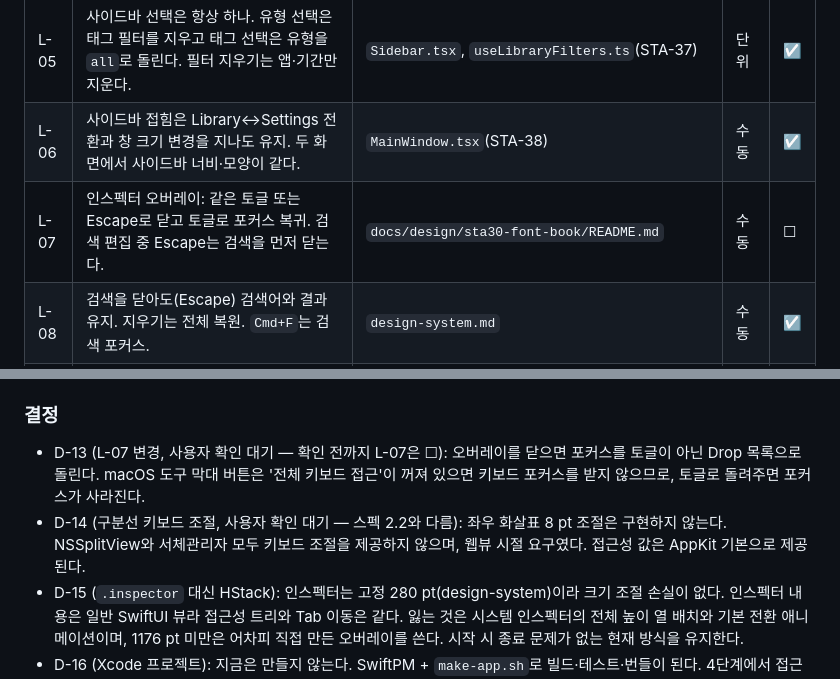
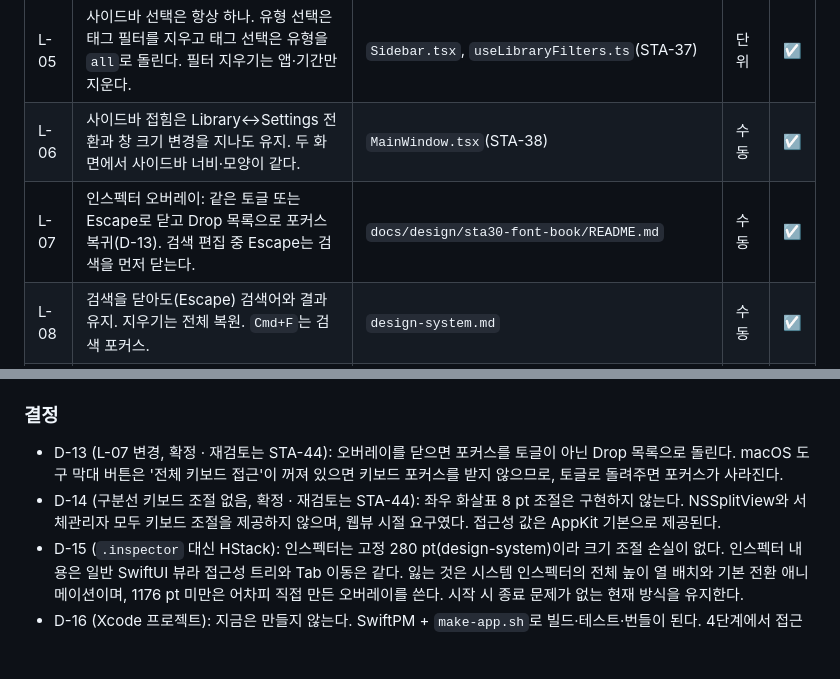
Before and after one commit to chan-byeong/plopcut, a Markdown page: docs/swift-migration/behavior-checklist.md, 2 parts joined by grey strips. Drawn GitHub-style; blank space fills up the shorter version.

Commit message:
docs: confirm D-13 and D-14 in spec and checklist (STA-43)
Co-Authored-By: Claude Opus 5.5 <noreply@anthropic.com>

```diff
--- a/docs/swift-migration/behavior-checklist.md
+++ b/docs/swift-migration/behavior-checklist.md
@@ -112,7 +112,7 @@ Linear: [STA-39](https://linear.app/byeoung/issue/STA-39) · 사양: [spec.md](s
 | L-04 | 선택이 필터 결과에서 사라지면 첫 항목, 결과가 비면 선택 없음. | `useLibraryFilters.ts` | 단위 | ☑ |
 | L-05 | 사이드바 선택은 항상 하나. 유형 선택은 태그 필터를 지우고 태그 선택은 유형을 `all`로 돌린다. 필터 지우기는 앱·기간만 지운다. | `Sidebar.tsx`, `useLibraryFilters.ts`(STA-37) | 단위 | ☑ |
 | L-06 | 사이드바 접힘은 Library↔Settings 전환과 창 크기 변경을 지나도 유지. 두 화면에서 사이드바 너비·모양이 같다. | `MainWindow.tsx`(STA-38) | 수동 | ☑ |
-| L-07 | 인스펙터 오버레이: 같은 토글 또는 Escape로 닫고 토글로 포커스 복귀. 검색 편집 중 Escape는 검색을 먼저 닫는다. | `docs/design/sta30-font-book/README.md` | 수동 | ☐ |
+| L-07 | 인스펙터 오버레이: 같은 토글 또는 Escape로 닫고 Drop 목록으로 포커스 복귀(D-13). 검색 편집 중 Escape는 검색을 먼저 닫는다. | `docs/design/sta30-font-book/README.md` | 수동 | ☑ |
 | L-08 | 검색을 닫아도(Escape) 검색어와 결과 유지. 지우기는 전체 복원. `Cmd+F`는 검색 포커스. | `design-system.md` | 수동 | ☑ |
 | L-09 | 새로고침은 디스크를 다시 스캔한다. 다른 곳(팝업 창 등)의 저장 신호를 받아도 다시 스캔한다. | `useLibraryRefreshEvent.ts` | 수동 | ☐ |
 | L-10 | 저장한 뒤 새 Drop을 선택한다. | `handleCaptureSaved` | 수동 | ☐ |
@@ -220,8 +220,8 @@ Linear: [STA-39](https://linear.app/byeoung/issue/STA-39) · 사양: [spec.md](s
 
 ### 결정
 
-- D-13 (L-07 변경, 사용자 확인 대기 — 확인 전까지 L-07은 ☐): 오버레이를 닫으면 포커스를 토글이 아닌 Drop 목록으로 돌린다. macOS 도구 막대 버튼은 '전체 키보드 접근'이 꺼져 있으면 키보드 포커스를 받지 않으므로, 토글로 돌려주면 포커스가 사라진다.
-- D-14 (구분선 키보드 조절, 사용자 확인 대기 — 스펙 2.2와 다름): 좌우 화살표 8 pt 조절은 구현하지 않는다. NSSplitView와 서체관리자 모두 키보드 조절을 제공하지 않으며, 웹뷰 시절 요구였다. 접근성 값은 AppKit 기본으로 제공된다.
+- D-13 (L-07 변경, 확정 · 재검토는 STA-44): 오버레이를 닫으면 포커스를 토글이 아닌 Drop 목록으로 돌린다. macOS 도구 막대 버튼은 '전체 키보드 접근'이 꺼져 있으면 키보드 포커스를 받지 않으므로, 토글로 돌려주면 포커스가 사라진다.
+- D-14 (구분선 키보드 조절 없음, 확정 · 재검토는 STA-44): 좌우 화살표 8 pt 조절은 구현하지 않는다. NSSplitView와 서체관리자 모두 키보드 조절을 제공하지 않으며, 웹뷰 시절 요구였다. 접근성 값은 AppKit 기본으로 제공된다.
 - D-15 (`.inspector` 대신 HStack): 인스펙터는 고정 280 pt(design-system)이라 크기 조절 손실이 없다. 인스펙터 내용은 일반 SwiftUI 뷰라 접근성 트리와 Tab 이동은 같다. 잃는 것은 시스템 인스펙터의 전체 높이 열 배치와 기본 전환 애니메이션이며, 1176 pt 미만은 어차피 직접 만든 오버레이를 쓴다. 시작 시 종료 문제가 없는 현재 방식을 유지한다.
 - D-16 (Xcode 프로젝트): 지금은 만들지 않는다. SwiftPM + `make-app.sh`로 빌드·테스트·번들이 된다. 4단계에서 접근성 권한(TCC)을 쓰면, 빌드마다 바뀌는 ad-hoc 서명 때문에 권한이 초기화된다. 그때 고정 서명 ID나 Xcode 프로젝트 도입을 다시 판단한다.
 - 남음: `orca computer`의 접근성 누르기로 검색 지우기 버튼을 누르면 필드만 비고 결과가 남는다(실제 클릭은 정상). VoiceOver 사용자 경로라 4~6단계 접근성 점검 때 다시 본다.
```
Also changed, not shown: docs/swift-migration/spec.md (+2 -2 lines).
